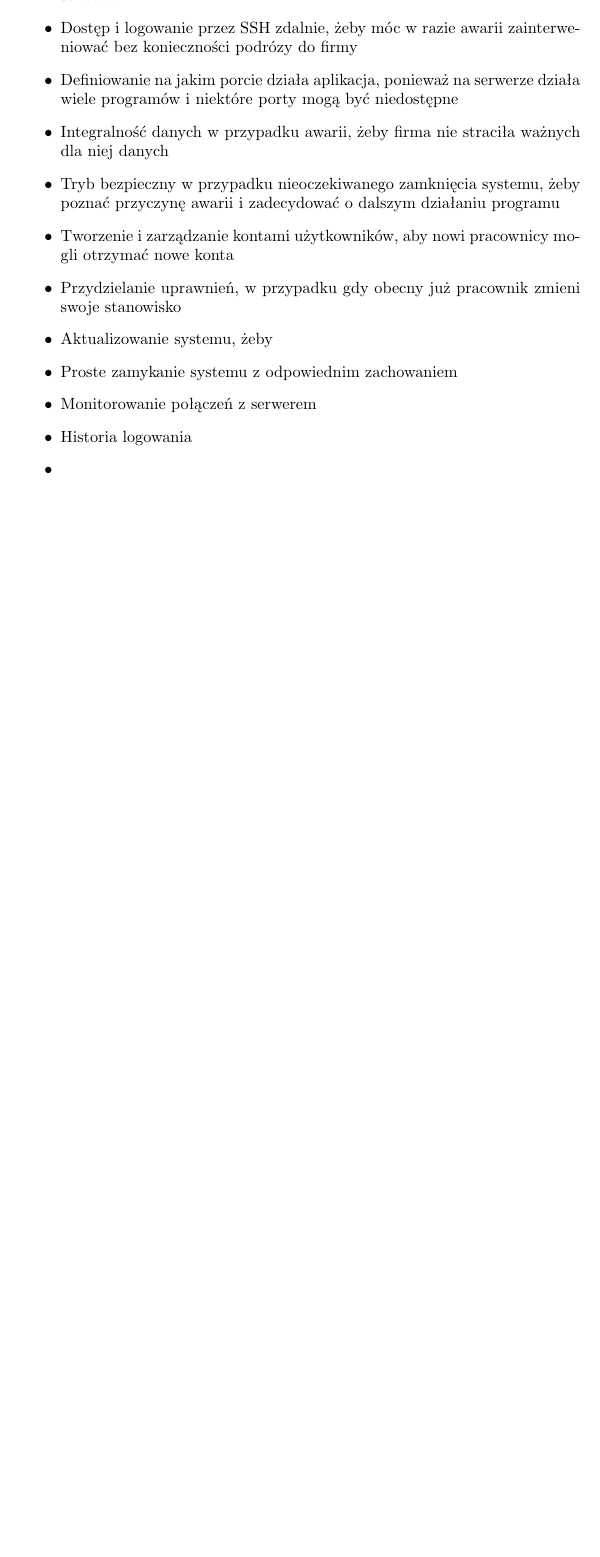
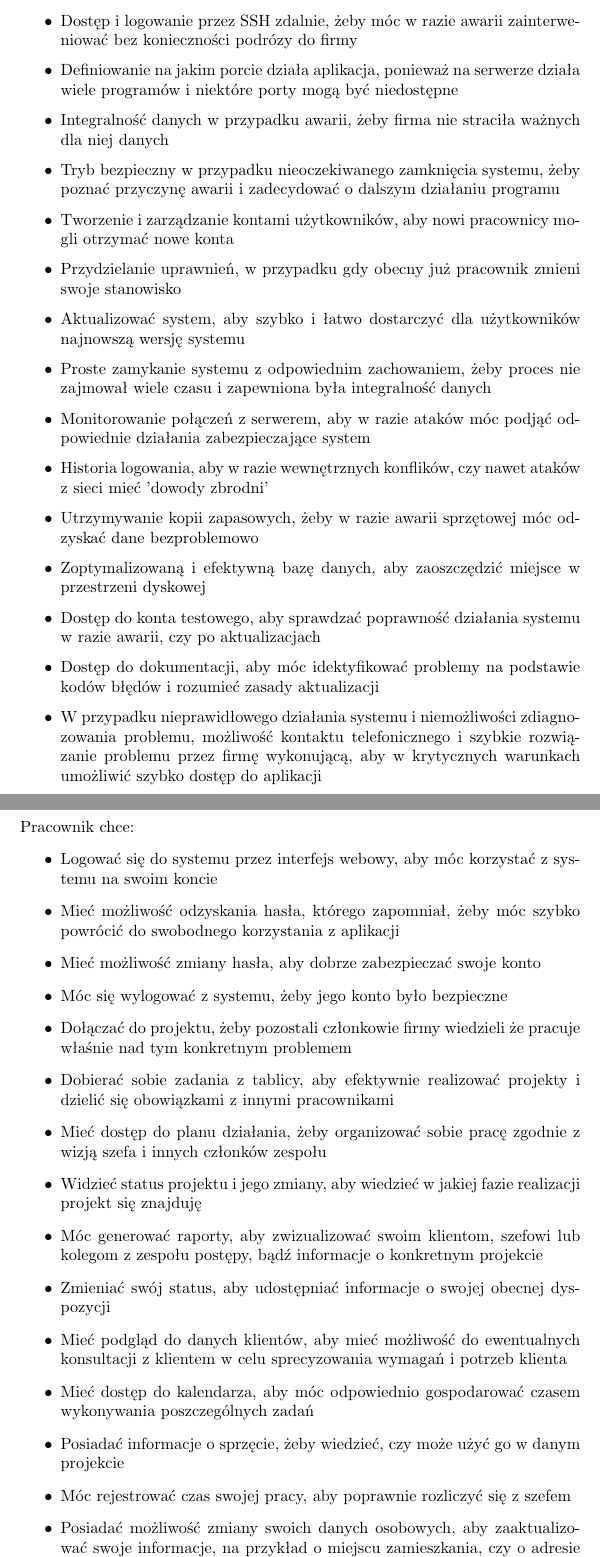
Before and after one commit to emkarcinos/INO_2019, a LaTeX document (Z3_2/Z3_2.tex): part of page 4 of 4 before the commit and two parts of pages 4 and 5 of 5 after it, the two joined at a grey line, cut so that both start at the same text, the shorter picture padded with empty space. Compiled offline with pdfLaTeX.

Commit message:
Z3_2 done

```diff
--- a/Z3_2/Z3_2.tex
+++ b/Z3_2/Z3_2.tex
@@ -50,13 +51,36 @@ Właściciel firmy sprecyzował nastsępujące scenariusze:
     \item Tryb bezpieczny w przypadku nieoczekiwanego zamknięcia systemu, żeby poznać przyczynę awarii i zadecydować o dalszym działaniu programu
     \item Tworzenie i zarządzanie kontami użytkowników, aby nowi pracownicy mogli otrzymać nowe konta
     \item Przydzielanie uprawnień, w przypadku gdy obecny już pracownik zmieni swoje stanowisko
-    \item Aktualizowanie systemu, żeby
-    \item Proste zamykanie systemu z odpowiednim zachowaniem
-    \item Monitorowanie połączeń z serwerem
-    \item Historia logowania
-    \item
+    \item Aktualizować system, aby szybko i łatwo dostarczyć dla użytkowników najnowszą wersję systemu
+    \item Proste zamykanie systemu z odpowiednim zachowaniem, żeby proces nie zajmował wiele czasu i zapewniona była integralność danych
+    \item Monitorowanie połączeń z serwerem, aby w razie ataków móc podjąć odpowiednie działania zabezpieczające system
+    \item Historia logowania, aby w razie wewnętrznych konflików, czy nawet ataków z sieci mieć 'dowody zbrodni'
+    \item Utrzymywanie kopii zapasowych, żeby w razie awarii sprzętowej móc odzyskać dane bezproblemowo
+    \item Zoptymalizowaną i efektywną bazę danych, aby zaoszczędzić miejsce w przestrzeni dyskowej
+    \item Dostęp do konta testowego, aby sprawdzać poprawność działania systemu w razie awarii, czy po aktualizacjach
+    \item Dostęp do dokumentacji, aby móc idektyfikować problemy na podstawie kodów błędów i rozumieć zasady aktualizacji
+    \item W przypadku nieprawidłowego działania systemu i niemożliwości zdiagnozowania problemu, możliwość kontaktu telefonicznego i szybkie rozwiązanie problemu przez firmę wykonującą, aby w krytycznych warunkach umożliwić szybko dostęp do aplikacji
 \end{itemize}
 
-
+\newpage
+\section{Pracownik}
+Pracownik chce:
+\begin{itemize}
+    \item Logować się do systemu przez interfejs webowy, aby móc korzystać z systemu na swoim koncie
+    \item Mieć możliwość odzyskania hasła, którego zapomniał, żeby móc szybko powrócić do swobodnego korzystania z aplikacji
+    \item Mieć możliwość zmiany hasła, aby dobrze zabezpieczać swoje konto
+    \item Móc się wylogować z systemu, żeby jego konto było bezpieczne
+    \item Dołączać do projektu, żeby pozostali członkowie firmy wiedzieli że pracuje właśnie nad tym konkretnym problemem
+    \item Dobierać sobie zadania z tablicy, aby efektywnie realizować projekty i dzielić się obowiązkami z innymi pracownikami
+    \item Mieć dostęp do planu działania, żeby organizować sobie pracę zgodnie z wizją szefa i innych członków zespołu
+    \item Widzieć status projektu i jego zmiany, aby wiedzieć w jakiej fazie realizacji projekt się znajduję
+    \item Móc generować raporty, aby zwizualizować swoim klientom, szefowi lub kolegom z zespołu postępy, bądź informacje o konkretnym projekcie
+    \item Zmieniać swój status, aby udostępniać informacje o swojej obecnej dyspozycji
+    \item Mieć podgląd do danych klientów, aby mieć możliwość do ewentualnych konsultacji z klientem w celu sprecyzowania wymagań i potrzeb klienta
+    \item Mieć dostęp do kalendarza, aby móc odpowiednio gospodarować czasem wykonywania poszczególnych zadań
+    \item Posiadać informacje o sprzęcie, żeby wiedzieć, czy może użyć go w danym projekcie
+    \item Móc rejestrować czas swojej pracy, aby poprawnie rozliczyć się z szefem
+    \item Posiadać możliwość zmiany swoich danych osobowych, aby zaaktualizować swoje informacje, na przykład o miejscu zamieszkania, czy o adresie mailowym
+\end{itemize}
 
 \end{document}
```
Also changed, not shown: Z3_2/Z3_2.pdf, Z3_2/Z3_2.tex (1 more changed lines).
